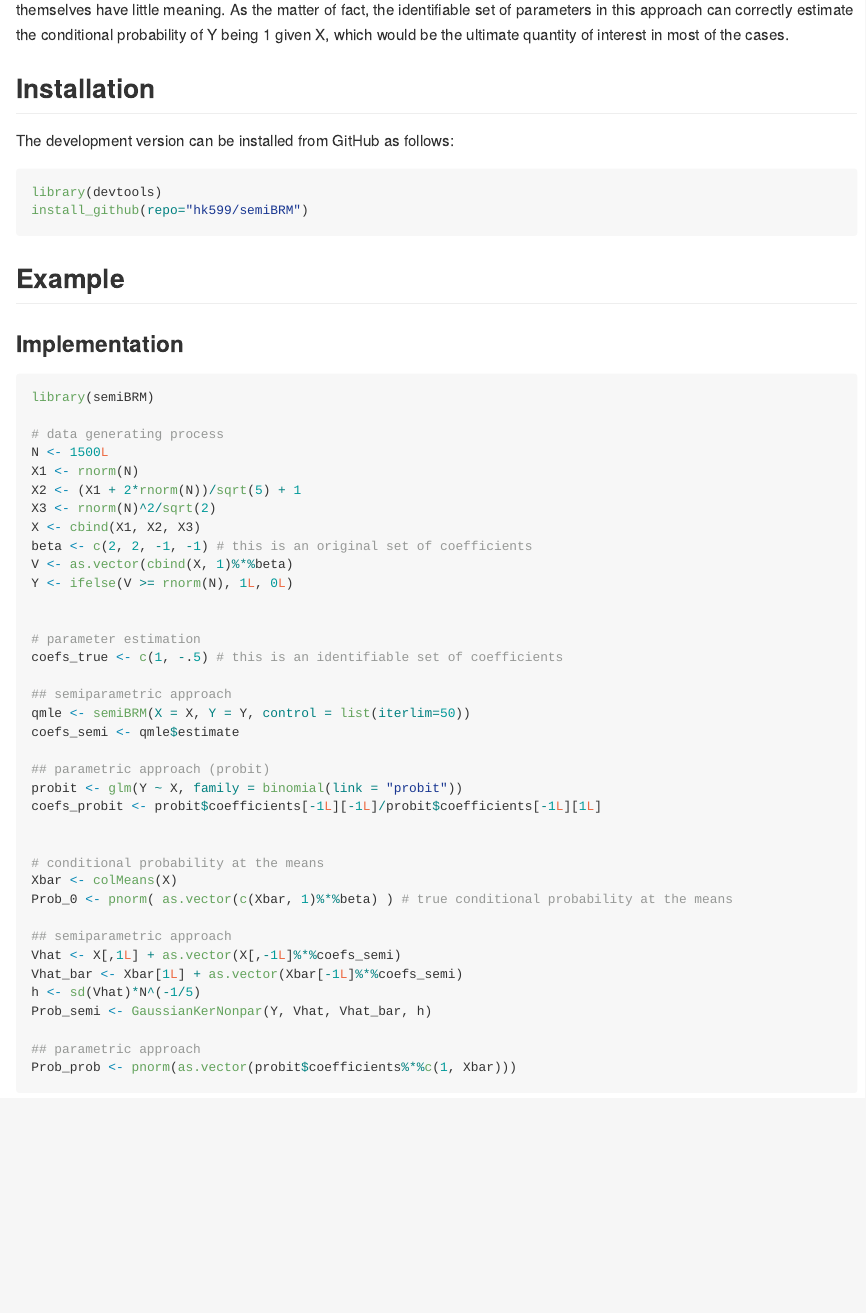
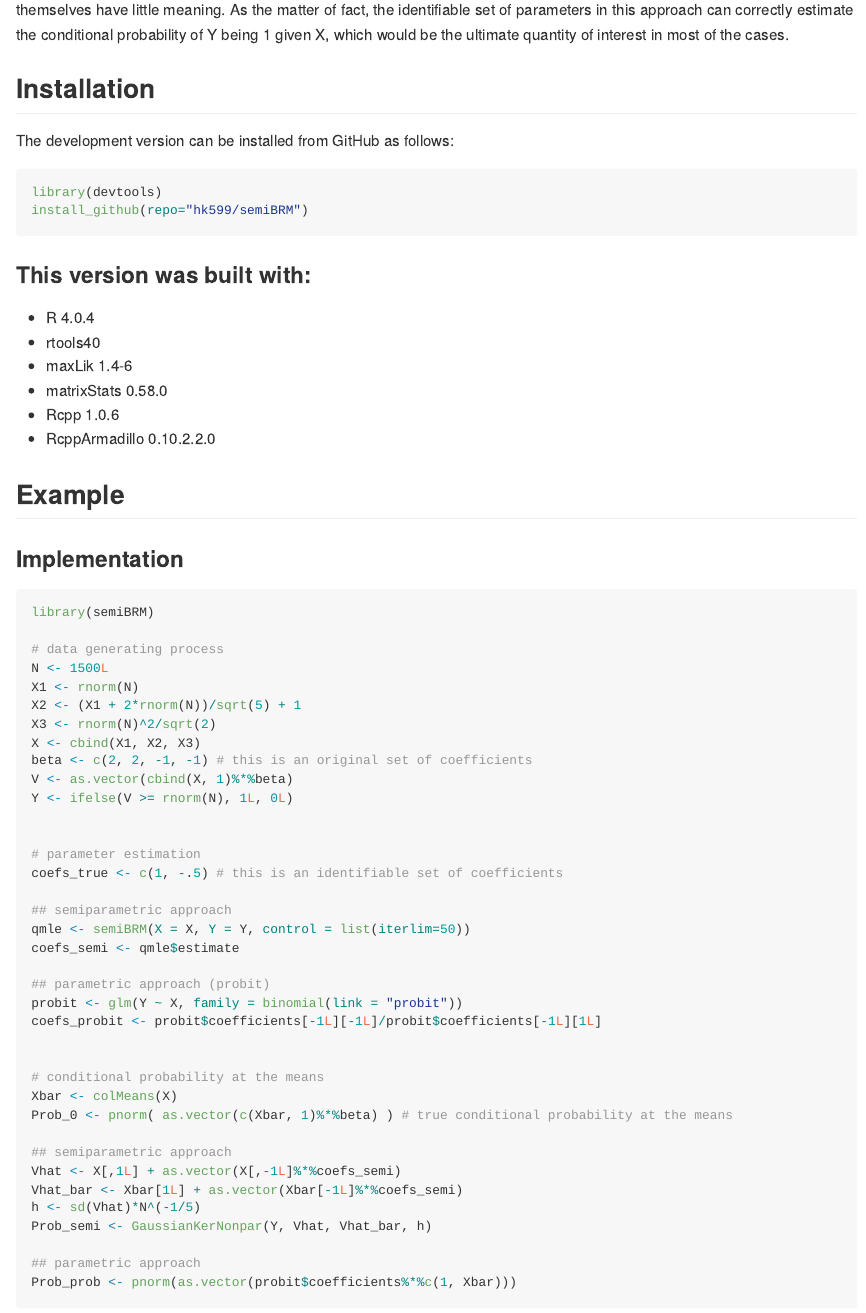
Before and after one commit to henrykye/semiBRM, an R Markdown document (README.Rmd): the page in a window 1100 px wide, from 560 px down. The pictures show the output file README.md that the author committed with the source, drawn offline in the style of GitHub.

Commit message:
add built info

````diff
--- a/README.Rmd
+++ b/README.Rmd
@@ -36,11 +36,22 @@ library(devtools)
 install_github(repo="hk599/semiBRM")
 ```
 
+### This version was built with:
+
+* R 4.0.4
+* rtools40
+* maxLik 1.4-6
+* matrixStats 0.58.0
+* Rcpp 1.0.6
+* RcppArmadillo 0.10.2.2.0
+
+
+
 
 ## Example
 
 ### Implementation
-```{r example,  cache = TRUE, message=FALSE, warning=FALSE}
+```{r example, message=FALSE, warning=FALSE}
 library(semiBRM)
 
 # data generating process
````
Also changed, not shown: README.md.
